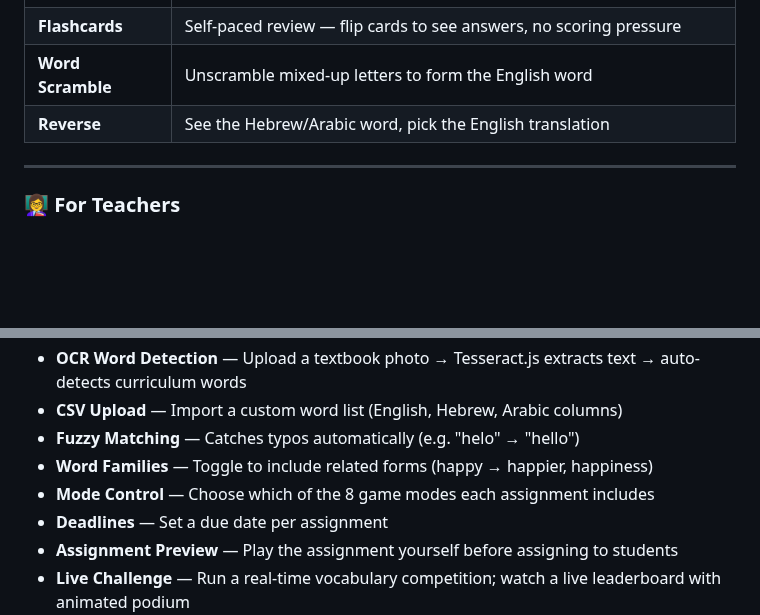
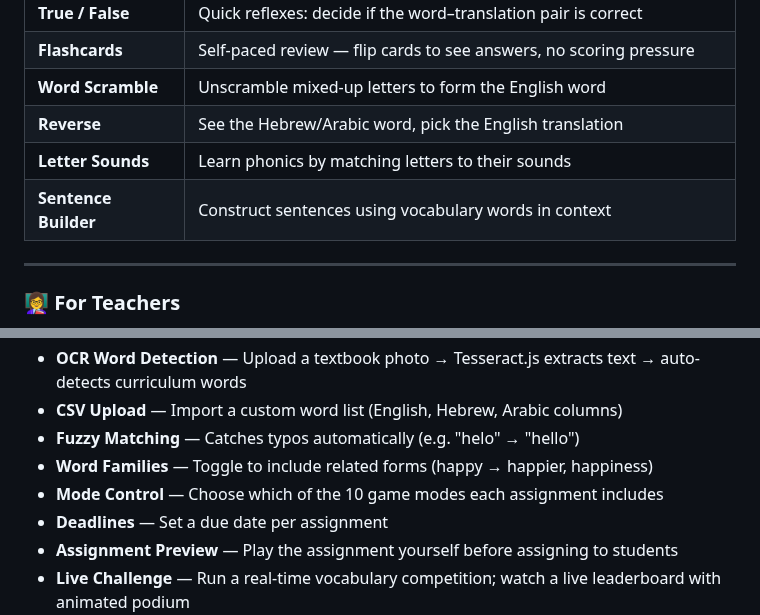
Before and after one commit to ward3107/Vocaband, a Markdown page: README.md, 2 parts joined by grey strips. Rendered like a GitHub page; blank space fills up the shorter version.

```diff
--- a/README.md
+++ b/README.md
@@ -37,6 +53,8 @@ No app store. No personal data required. Works offline.
 | **Flashcards** | Self-paced review — flip cards to see answers, no scoring pressure |
 | **Word Scramble** | Unscramble mixed-up letters to form the English word |
 | **Reverse** | See the Hebrew/Arabic word, pick the English translation |
+| **Letter Sounds** | Learn phonics by matching letters to their sounds |
+| **Sentence Builder** | Construct sentences using vocabulary words in context |
 
 ---
 
@@ -49,7 +67,7 @@ No app store. No personal data required. Works offline.
 - **CSV Upload** — Import a custom word list (English, Hebrew, Arabic columns)
 - **Fuzzy Matching** — Catches typos automatically (e.g. "helo" → "hello")
 - **Word Families** — Toggle to include related forms (happy → happier, happiness)
-- **Mode Control** — Choose which of the 8 game modes each assignment includes
+- **Mode Control** — Choose which of the 10 game modes each assignment includes
 - **Deadlines** — Set a due date per assignment
 - **Assignment Preview** — Play the assignment yourself before assigning to students
 - **Live Challenge** — Run a real-time vocabulary competition; watch a live leaderboard with animated podium
```
Also changed, not shown: other parts of README.md (+21 -5 lines), docs/screenshots/scree3n.png (added), docs/screenshots/screen.png (added), docs/screenshots/screen1.png (added), docs/screenshots/screen2.png (added).
